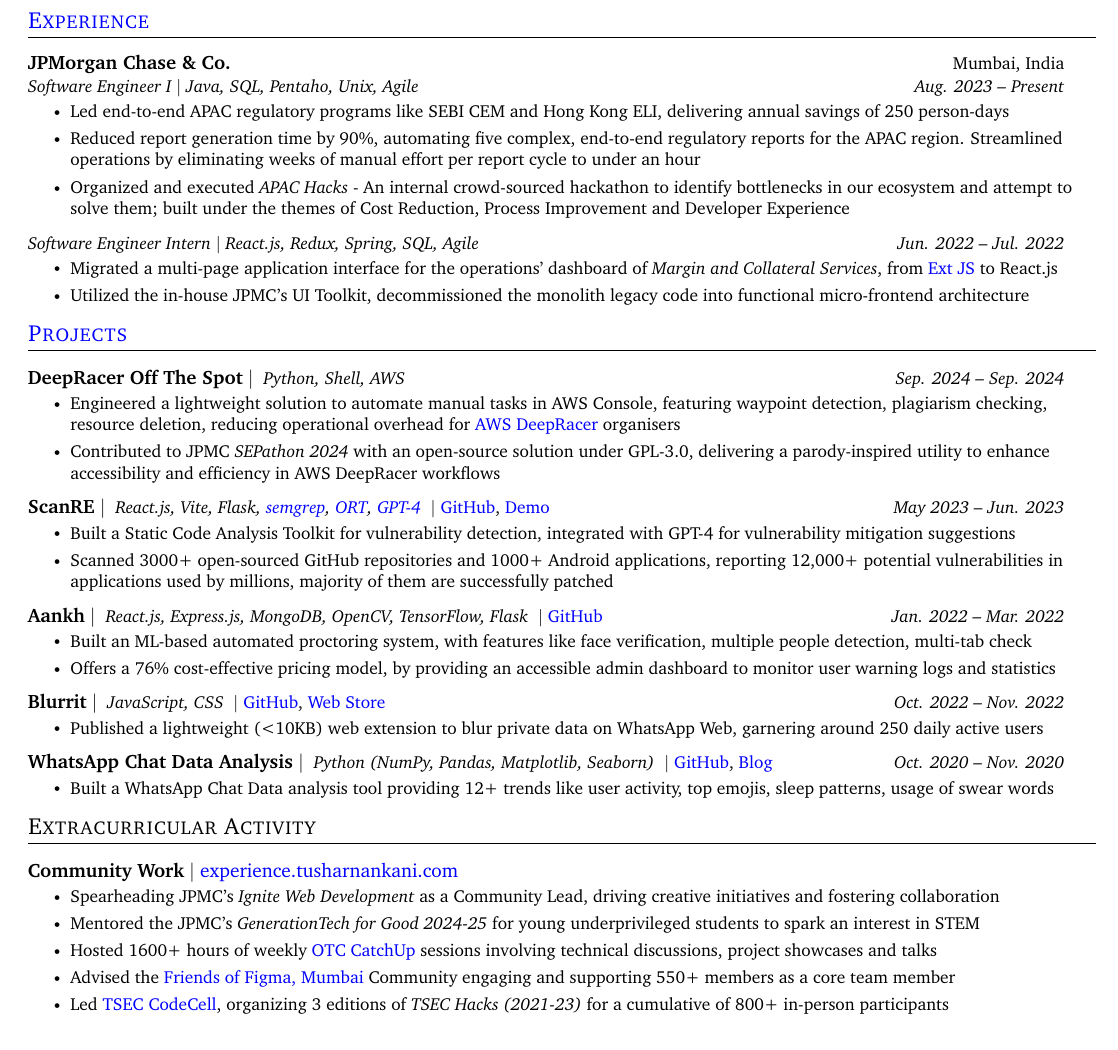
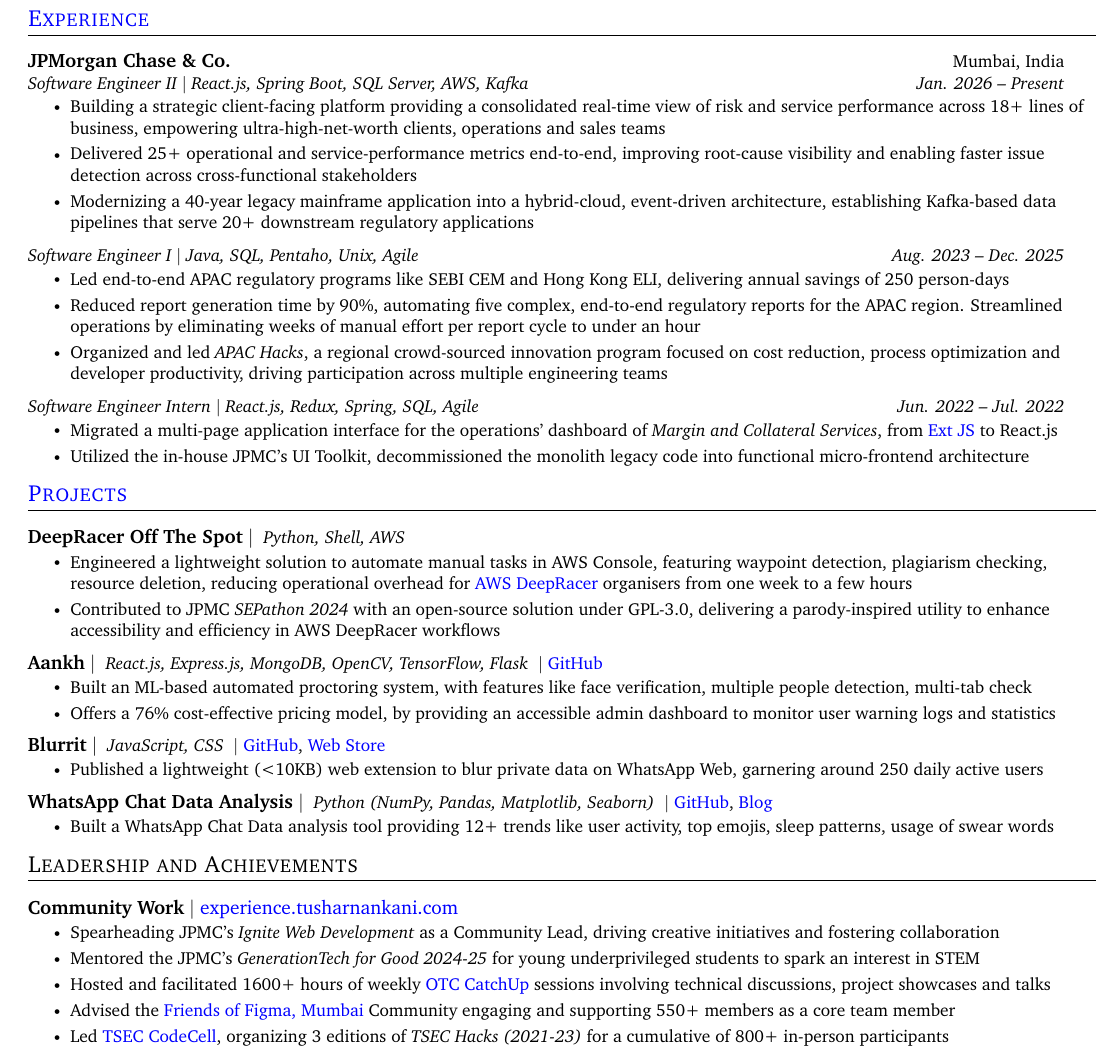
Before and after one commit to tusharnankani/resume, a LaTeX document (main.tex): part of the page, cut so that both start at the same text. Compiled offline with pdfLaTeX.

Commit message:
Revise resume sections for clarity and detail

```diff
--- a/main.tex
+++ b/main.tex
@@ -192,8 +188,3 @@
-    \resumeSubheadingSecond{Bachelor of Engineering, Computer Engineering; GPA: 9.45/10}{Aug. 2019 -- Jun. 2023}
-      % \resumeItem{\textbf{Relevant Coursework}: Data Structures and Algorithms, Python Programming, Machine Learning, Digital Signal Processing, Computer Networks, Principles of VLSI, Embedded Systems, Signals and Systems, Microprocessor and Microcontroller}
-  \resumeSubHeadingListEnd
-
-
 %
 %-----------PROGRAMMING SKILLS-----------
 %  \section{Skills}
@@ -213,3 +209,9 @@
+    \resumeSubheadingSecond{Bachelor of Engineering, Computer Engineering; GPA: 9.45/10}{Aug. 2019 -- Jun. 2023}
+      % \resumeItem{\textbf{Relevant Coursework}: Data Structures and Algorithms, Python Programming, Machine Learning, Digital Signal Processing, Computer Networks, Principles of VLSI, Embedded Systems, Signals and Systems, Microprocessor and Microcontroller}
+  \resumeSubHeadingListEnd
+
+
+
 %-----------EXPERIENCE-----------
 \section{\href{https://experience.tusharnankani.com}{Experience}}
   \resumeSubHeadingListStart
@@ -217,8 +219,23 @@
         {JPMorgan Chase \& Co.}
         {Mumbai, India}
     \resumeSubheadingSecond
+        {Software Engineer II  $\vert$ React.js, Spring Boot, SQL Server, AWS, Kafka}
+        {Jan. 2026 -- Present}
+    \resumeItemListStart
+        \resumeItem {
+            Building a strategic client-facing platform providing a consolidated real-time view of risk and service performance across 18+ lines of business, empowering ultra-high-net-worth clients, operations and sales teams
+        }
+        \resumeItem{
+            Delivered 25+ operational and service-performance metrics end-to-end, improving root-cause visibility and enabling faster issue detection across cross-functional stakeholders
+        }
+        \resumeItem{
+            Modernizing a 40-year legacy mainframe application into a hybrid-cloud, event-driven architecture, establishing Kafka-based data pipelines that serve 20+ downstream regulatory applications
+
+        }
+    \resumeItemListEnd
+    \resumeSubheadingSecond
         {Software Engineer I  $\vert$ Java, SQL, Pentaho, Unix, Agile}
-        {Aug. 2023 -- Present}
+        {Aug. 2023 -- Dec. 2025}
     \resumeItemListStart
         \resumeItem {
             Led end-to-end APAC regulatory programs like SEBI CEM and Hong Kong ELI, delivering annual savings of 250 person-days
@@ -227,7 +244,7 @@
             Reduced report generation time by 90\%, automating five complex, end-to-end regulatory reports for the APAC region. Streamlined operations by eliminating weeks of manual effort per report cycle to under an hour
         }
         \resumeItem{
-            Organized and executed \textit{APAC Hacks} - An internal crowd-sourced hackathon to identify bottlenecks in our ecosystem and attempt to solve them; built under the themes of Cost Reduction, Process Improvement and Developer Experience
+           Organized and led \textit{APAC Hacks}, a regional crowd-sourced innovation program focused on cost reduction, process optimization and developer productivity, driving participation across multiple engineering teams
         }
 
         % \resumeItem {
@@ -283,35 +299,35 @@
                 \emph{Python, Shell, AWS}
             }
         }
-        {Sep. 2024 -- Sep. 2024}
+        {}
         \resumeItemListStart
             \resumeItem {
-                  Engineered a lightweight solution to automate manual tasks in AWS Console, featuring waypoint detection, plagiarism checking, resource deletion, reducing operational overhead for \href{https://aws.amazon.com/deepracer}{AWS DeepRacer} organisers
+                  Engineered a lightweight solution to automate manual tasks in AWS Console, featuring waypoint detection, plagiarism checking, resource deletion, reducing operational overhead for \href{https://aws.amazon.com/deepracer}{AWS DeepRacer} organisers from one week to a few hours
             }
             \resumeItem {
                  Contributed to JPMC \textit{SEPathon 2024} with an open-source solution under GPL-3.0, delivering a parody-inspired utility to enhance accessibility and efficiency in AWS DeepRacer workflows
             }
         \resumeItemListEnd
     % ====================================================  PROJECT ONE
-      \resumeProjectHeading {
-            \textbf{ScanRE}
-            $|$
-            \small
-            {
-                \emph{React.js, Vite, Flask, \href{https://github.com/semgrep/semgrep}{semgrep}, \href{https://github.com/oss-review-toolkit/ort}{ORT}, \href{https://platform.openai.com/docs/models/gpt-4}{GPT-4}}
-            }
-            $|$
-            \href{https://github.com/ScanRE/ScanRE}{GitHub}, \href{https://youtu.be/C9mS0H-aYro}{Demo}
-        }
-        {May 2023 -- Jun. 2023}
-        \resumeItemListStart
-            \resumeItem {
-                Built a Static Code Analysis Toolkit for vulnerability detection, integrated with GPT-4 for vulnerability mitigation suggestions
-            }
-            \resumeItem {
-                Scanned 3000+ open-sourced GitHub repositories and 1000+ Android applications, reporting 12,000+ potential vulnerabilities in applications used by millions, majority of them are successfully patched
-            }
-        \resumeItemListEnd
+      % \resumeProjectHeading {
+      %       \textbf{ScanRE}
+      %       $|$
+      %       \small
+      %       {
+      %           \emph{React.js, Vite, Flask, \href{https://github.com/semgrep/semgrep}{semgrep}, \href{https://github.com/oss-review-toolkit/ort}{ORT}, \href{https://platform.openai.com/docs/models/gpt-4}{GPT-4}}
+      %       }
+      %       $|$
+      %       \href{https://github.com/ScanRE/ScanRE}{GitHub}, \href{https://youtu.be/C9mS0H-aYro}{Demo}
+      %   }
+      %   {May 2023 -- Jun. 2023}
+      %   \resumeItemListStart
+      %       \resumeItem {
+      %           Built a Static Code Analysis Toolkit for vulnerability detection, integrated with GPT-4 for vulnerability mitigation suggestions
+      %       }
+      %       \resumeItem {
+      %           Scanned 3000+ open-sourced GitHub repositories and 1000+ Android applications, reporting 12,000+ potential vulnerabilities in applications used by millions, majority of them are successfully patched
+      %       }
+      %   \resumeItemListEnd
 
     % ====================================================  PROJECT ONE
       % \resumeProjectHeading {
@@ -365,7 +381,7 @@
             $|$
             \href{https://github.com/tusharnankani/Aankh}{GitHub}
         }
-        {Jan. 2022 -- Mar. 2022}
+        {}
         \resumeItemListStart
             \resumeItem {
                 Built an ML-based automated proctoring system, with features like face verification, multiple people detection, multi-tab check
@@ -385,7 +401,7 @@
             $|$
             \href{https://github.com/tusharnankani/blurrit}{GitHub}, \href{https://chromewebstore.google.com/detail/blurrit/idknnkkejgomjlgbdpoblkfhhicekdjl}{Web Store}
         }
-        {Oct. 2022 -- Nov. 2022}
+        {}
         \resumeItemListStart
             \resumeItem {
                  Published a lightweight (<10KB) web extension to blur private data on WhatsApp Web, garnering around 250 daily active users
@@ -402,7 +418,7 @@
             $|$
             \href{https://github.com/tusharnankani/whatsapp-chat-data-analysis}{GitHub}, \href{https://medium.com/@tusharnankani/an-exhaustive-whatsapp-chat-data-analysis-f8421a845c30}{Blog}
         }
-        {Oct. 2020 -- Nov. 2020}
+        {}
         \resumeItemListStart
             \resumeItem {
                 Built a WhatsApp Chat Data analysis tool providing 12+ trends like user activity, top emojis, sleep patterns, usage of swear words
@@ -437,7 +453,7 @@
 
 
 %-----------Extracurricular-----------
-\section{Extracurricular Activity}
+\section{Leadership and Achievements}
     \resumeSubHeadingListStart
         \resumeProjectHeading {
             \textbf{Community Work}
@@ -455,7 +471,7 @@
                     Mentored the JPMC's \textit{GenerationTech for Good 2024-25} for young underprivileged students to spark an interest in STEM
                 }
                 \resumeItem {
-                    Hosted 1600+ hours of weekly \href{https://catchup.ourtech.community}{OTC CatchUp} sessions involving technical discussions, project showcases and talks
+                    Hosted and facilitated 1600+ hours of weekly \href{https://catchup.ourtech.community}{OTC CatchUp} sessions involving technical discussions, project showcases and talks
                 }
                 \resumeItem {
                      Advised the \href{https://friends.figma.com/mumbai}{Friends of Figma, Mumbai} Community engaging and supporting 550+ members as a core team member
```
Also changed, not shown: main.tex (10 more changed lines).
